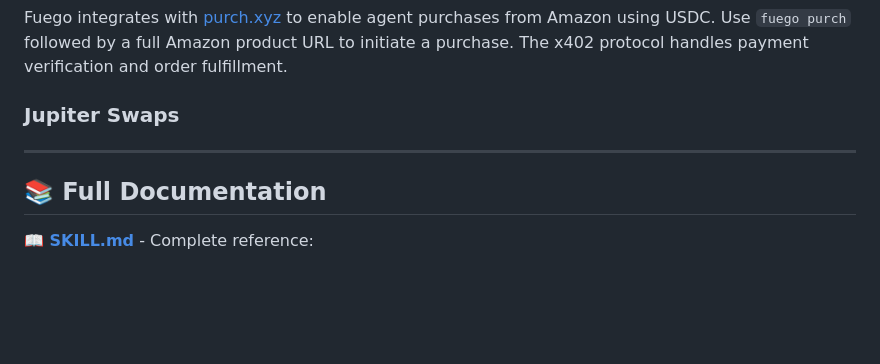
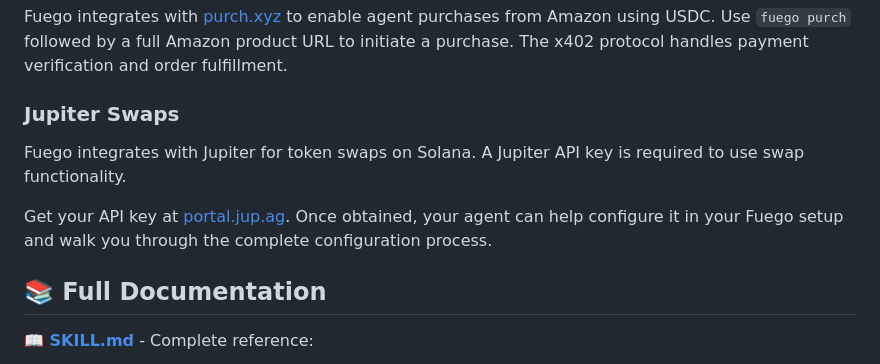
Before and after one commit to willmcdeezy/fuego, a Markdown page: README.md, the part around the change. Drawn GitHub-style; blank space fills up the shorter version.

Commit message:
docs: add Jupiter Swaps feature description with API key setup info

```diff
--- a/README.md
+++ b/README.md
@@ -64,8 +64,9 @@ Fuego integrates with [purch.xyz](https://purch.xyz) to enable agent purchases f
 
 ### Jupiter Swaps
 
+Fuego integrates with Jupiter for token swaps on Solana. A Jupiter API key is required to use swap functionality.
 
----
+Get your API key at [portal.jup.ag](https://portal.jup.ag). Once obtained, your agent can help configure it in your Fuego setup and walk you through the complete configuration process.
 
 ## 📚 Full Documentation
 
```
